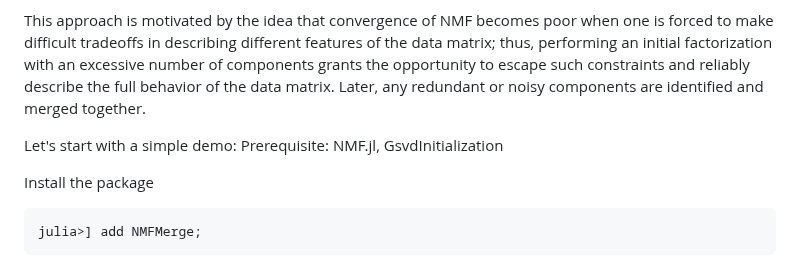
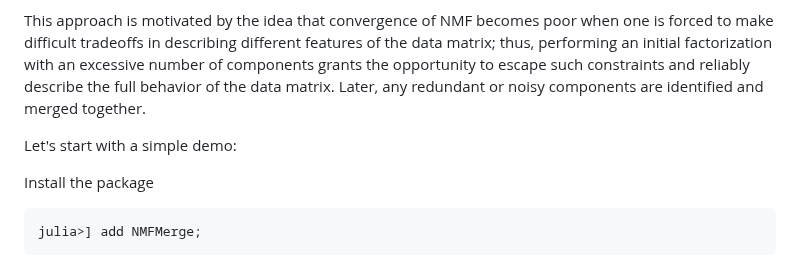
Before and after one commit to HolyLab/NMFMerge.jl, a Markdown page: README.md, the part around the change. GitHub-like rendering.

````diff
--- a/README.md
+++ b/README.md
@@ -10,7 +10,6 @@ This package includes the code of the paper 'An optimal pairwise merge algorithm
 This approach is motivated by the idea that convergence of NMF becomes poor when one is forced to make difficult tradeoffs in describing different features of the data matrix; thus, performing an initial factorization with an excessive number of components grants the opportunity to escape such constraints and reliably describe the full behavior of the data matrix. Later, any redundant or noisy components are identified and merged together.
 
 Let's start with a simple demo:
-Prerequisite: NMF.jl, GsvdInitialization
 
 Install the package
 ```julia
````
